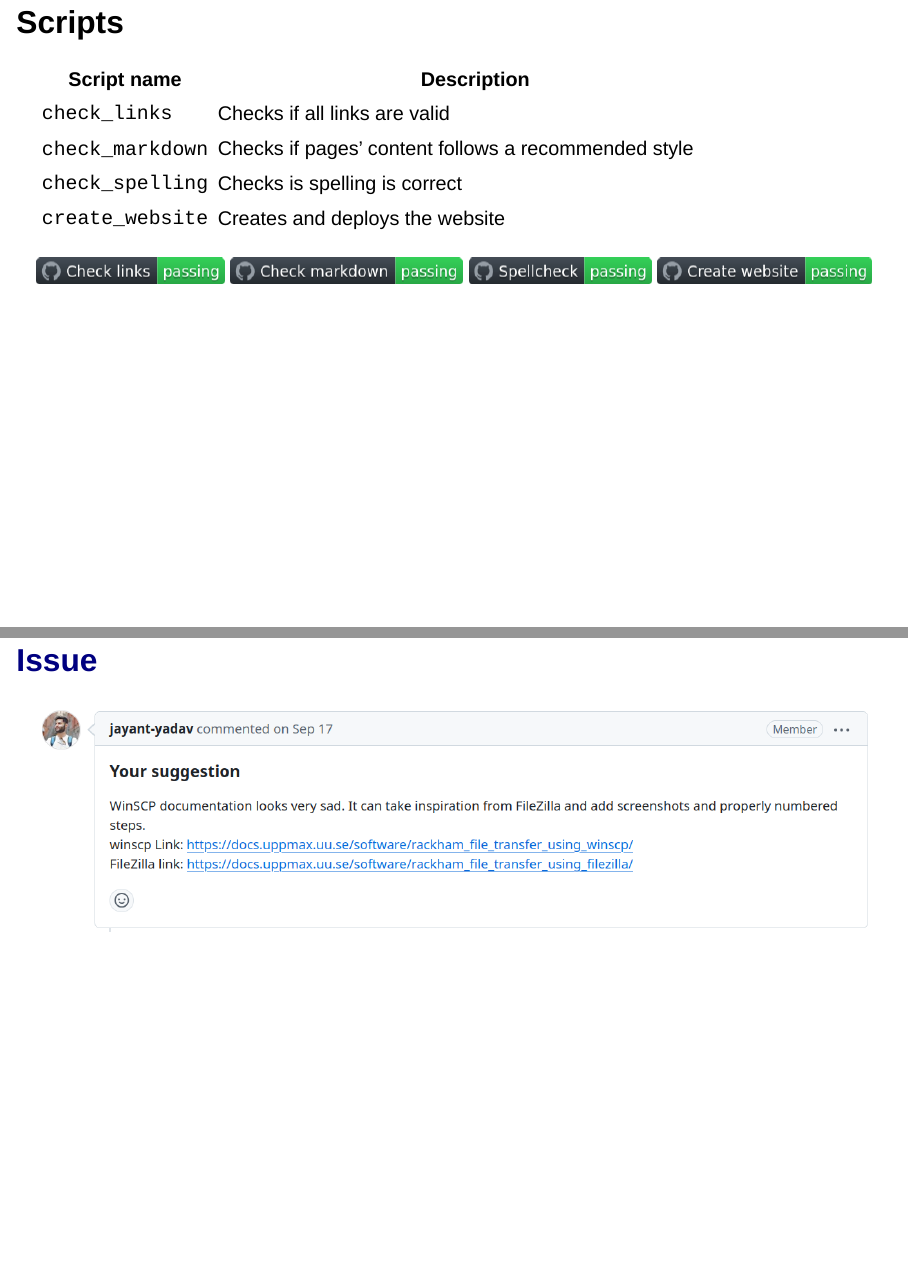
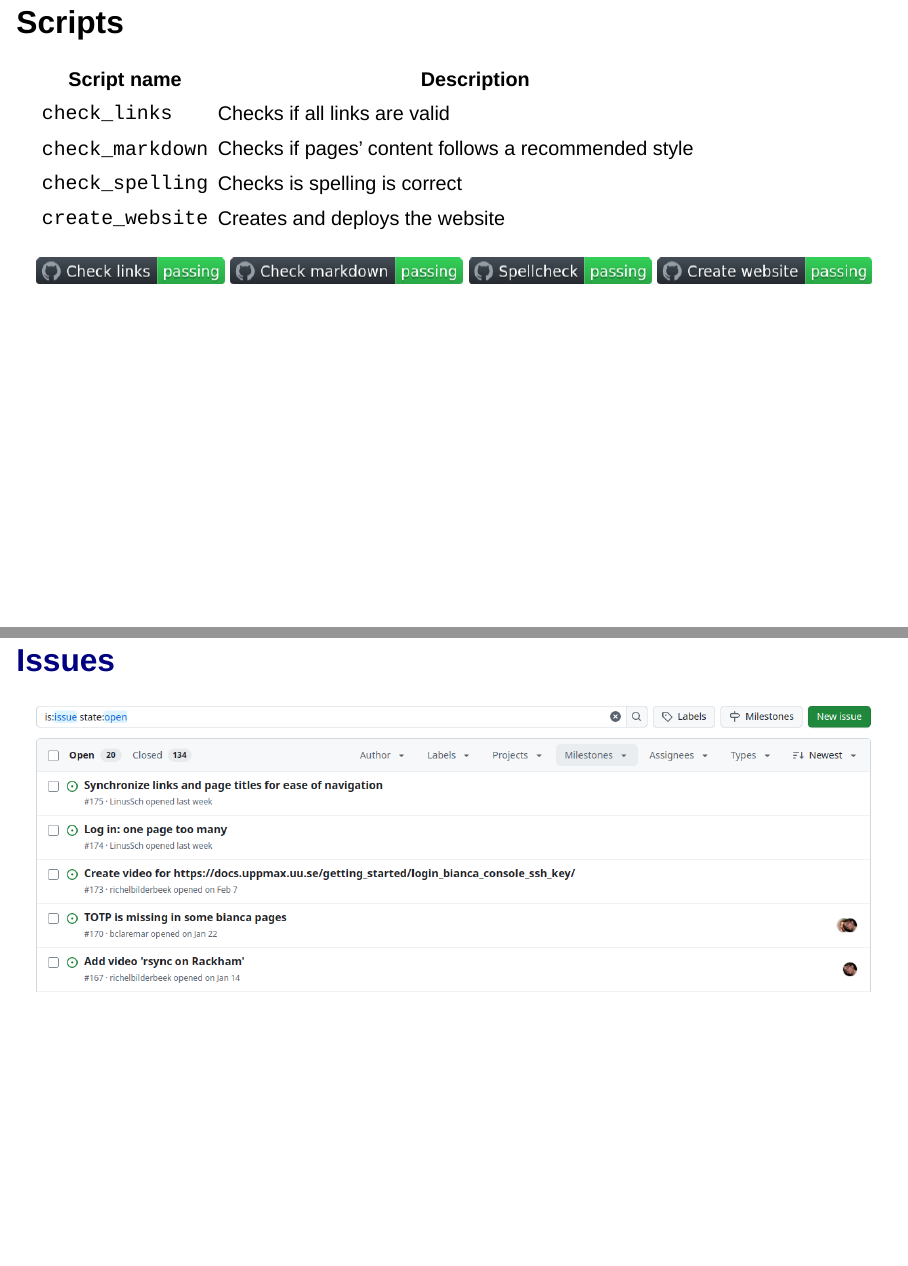
Before and after one commit to richelbilderbeek/nbis_retreat_presentation_20250313, a Quarto document (presentation.qmd): pages 18 and 19 of 31 before the commit and pages 18 and 19 of 32 after it, joined at a grey line. Rendered offline with R 4.5, knitr and Pandoc in place of Quarto, with nearby package versions; drawn as Slidy slides in place of the format the file asks for.

Commit message:
Streamline

```diff
--- a/presentation.qmd
+++ b/presentation.qmd
@@ -137,6 +137,10 @@ flowchart TD
 
 ![](badges.png)
 
+## [Issues](https://github.com/UPPMAX/UPPMAX-documentation/issues/)
+
+![](issues.png)
+
 ## [Issue](https://github.com/UPPMAX/UPPMAX-documentation/issues/129)
 
 ![](issue.png)
```
Also changed, not shown: issues.png (added), issues_from_user.png (added), presentation.qmd (2 more changed lines).
